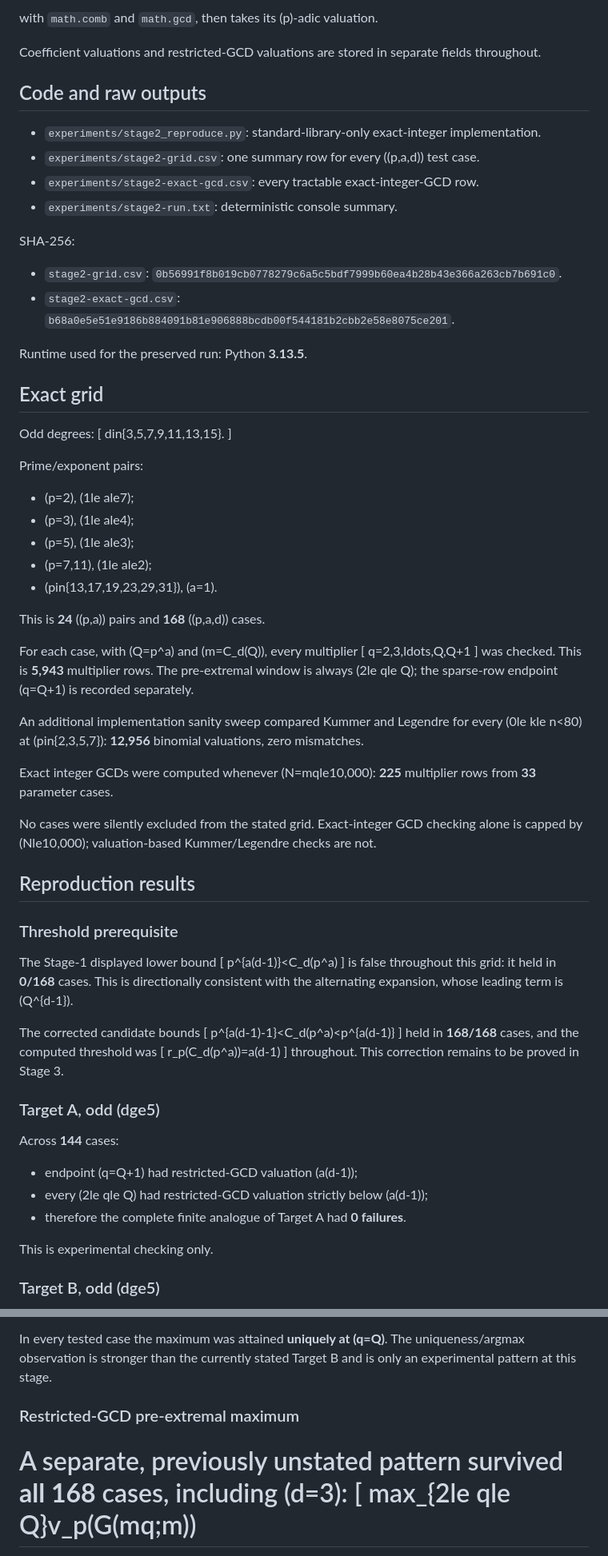
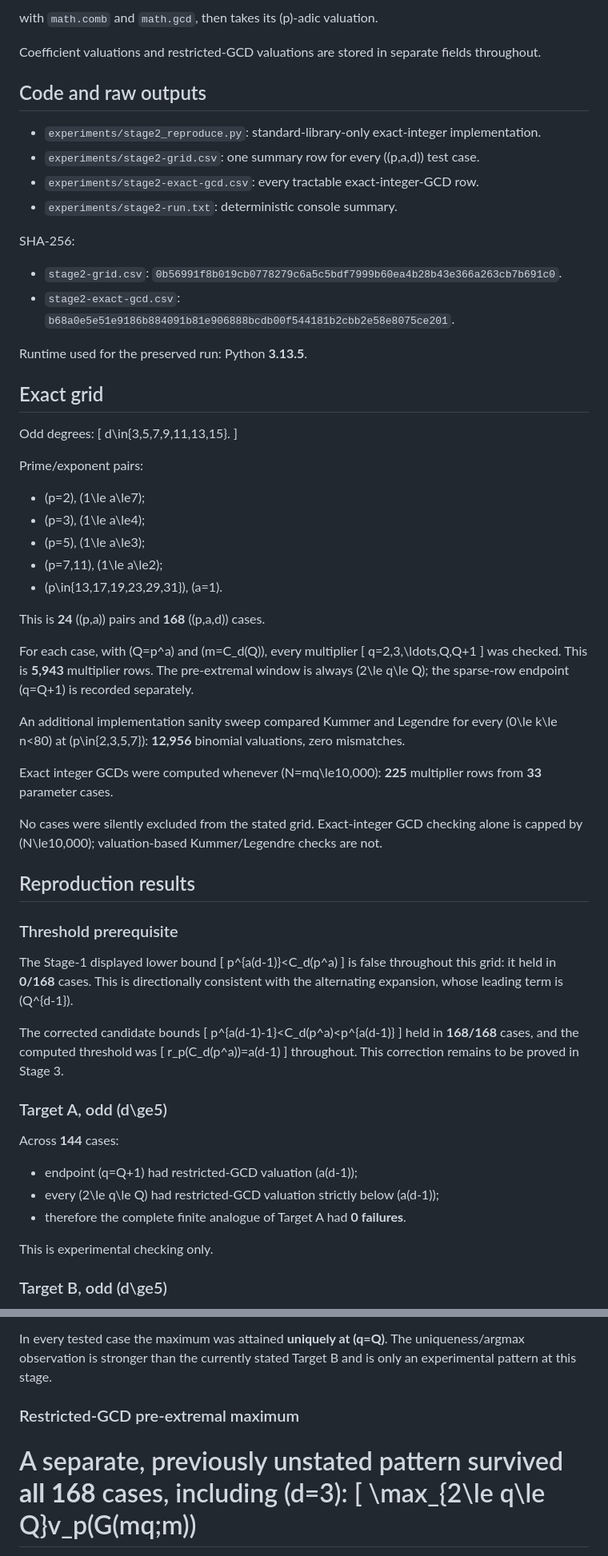
Before and after one commit to jfairfaxball-348/pascal-cofactors, a Markdown page: experiments/stage2-summary.md, 2 parts joined by grey strips. Shown at 80% size. Drawn GitHub-style.

Commit message:
Stage 2: restore Markdown math escaping in experiment summary

```diff
--- a/experiments/stage2-summary.md
+++ b/experiments/stage2-summary.md
@@ -22,12 +22,12 @@
 
-with `math.comb` and `math.gcd`, then takes its (p)-adic valuation.
+with `math.comb` and `math.gcd`, then takes its \(p\)-adic valuation.
 
 Coefficient valuations and restricted-GCD valuations are stored in separate fields throughout.
 
 ## Code and raw outputs
 
 - `experiments/stage2_reproduce.py`: standard-library-only exact-integer implementation.
-- `experiments/stage2-grid.csv`: one summary row for every ((p,a,d)) test case.
+- `experiments/stage2-grid.csv`: one summary row for every \((p,a,d)\) test case.
 - `experiments/stage2-exact-gcd.csv`: every tractable exact-integer-GCD row.
 - `experiments/stage2-run.txt`: deterministic console summary.
 
@@ -40,60 +40,60 @@ Runtime used for the preserved run: Python **3.13.5**.
 ## Exact grid
 
 Odd degrees:
-[
-din{3,5,7,9,11,13,15}.
-]
+\[
+d\in\{3,5,7,9,11,13,15\}.
+\]
 
 Prime/exponent pairs:
-- (p=2), (1le ale7);
-- (p=3), (1le ale4);
-- (p=5), (1le ale3);
-- (p=7,11), (1le ale2);
-- (pin{13,17,19,23,29,31}), (a=1).
+- \(p=2\), \(1\le a\le7\);
+- \(p=3\), \(1\le a\le4\);
+- \(p=5\), \(1\le a\le3\);
+- \(p=7,11\), \(1\le a\le2\);
+- \(p\in\{13,17,19,23,29,31\}\), \(a=1\).
 
-This is **24** ((p,a)) pairs and **168** ((p,a,d)) cases.
+This is **24** \((p,a)\) pairs and **168** \((p,a,d)\) cases.
 
-For each case, with (Q=p^a) and (m=C_d(Q)), every multiplier
-[
-q=2,3,ldots,Q,Q+1
-]
-was checked. This is **5,943** multiplier rows. The pre-extremal window is always (2le qle Q); the sparse-row endpoint (q=Q+1) is recorded separately.
+For each case, with \(Q=p^a\) and \(m=C_d(Q)\), every multiplier
+\[
+q=2,3,\ldots,Q,Q+1
+\]
+was checked. This is **5,943** multiplier rows. The pre-extremal window is always \(2\le q\le Q\); the sparse-row endpoint \(q=Q+1\) is recorded separately.
 
-An additional implementation sanity sweep compared Kummer and Legendre for every (0le kle n<80) at (pin{2,3,5,7}): **12,956** binomial valuations, zero mismatches.
+An additional implementation sanity sweep compared Kummer and Legendre for every \(0\le k\le n<80\) at \(p\in\{2,3,5,7\}\): **12,956** binomial valuations, zero mismatches.
 
-Exact integer GCDs were computed whenever (N=mqle10,000): **225** multiplier rows from **33** parameter cases.
+Exact integer GCDs were computed whenever \(N=mq\le10,000\): **225** multiplier rows from **33** parameter cases.
 
-No cases were silently excluded from the stated grid. Exact-integer GCD checking alone is capped by (Nle10,000); valuation-based Kummer/Legendre checks are not.
+No cases were silently excluded from the stated grid. Exact-integer GCD checking alone is capped by \(N\le10,000\); valuation-based Kummer/Legendre checks are not.
 
 ## Reproduction results
 
 ### Threshold prerequisite
 
 The Stage-1 displayed lower bound
-[
+\[
 p^{a(d-1)}<C_d(p^a)
-]
-is false throughout this grid: it held in **0/168** cases. This is directionally consistent with the alternating expansion, whose leading term is (Q^{d-1}).
+\]
+is false throughout this grid: it held in **0/168** cases. This is directionally consistent with the alternating expansion, whose leading term is \(Q^{d-1}\).
 
 The corrected candidate bounds
-[
+\[
 p^{a(d-1)-1}<C_d(p^a)<p^{a(d-1)}
-]
+\]
 held in **168/168** cases, and the computed threshold was
-[
+\[
 r_p(C_d(p^a))=a(d-1)
-]
+\]
 throughout. This correction remains to be proved in Stage 3.
 
-### Target A, odd (dge5)
+### Target A, odd \(d\ge5\)
 
 Across **144** cases:
-- endpoint (q=Q+1) had restricted-GCD valuation (a(d-1));
-- every (2le qle Q) had restricted-GCD valuation strictly below (a(d-1));
+- endpoint \(q=Q+1\) had restricted-GCD valuation \(a(d-1)\);
+- every \(2\le q\le Q\) had restricted-GCD valuation strictly below \(a(d-1)\);
 - therefore the complete finite analogue of Target A had **0 failures**.
 
 This is experimental checking only.
 
-### Target B, odd (dge5)
+### Target B, odd \(d\ge5\)
 
 Across the same **144** cases:
@@ -103,10 +103,10 @@
 with **0 failures**.
 
-In every tested case the maximum was attained **uniquely at (q=Q)**. The uniqueness/argmax observation is stronger than the currently stated Target B and is only an experimental pattern at this stage.
+In every tested case the maximum was attained **uniquely at \(q=Q\)**. The uniqueness/argmax observation is stronger than the currently stated Target B and is only an experimental pattern at this stage.
 
 ### Restricted-GCD pre-extremal maximum
 
-A separate, previously unstated pattern survived **all 168** cases, including (d=3):
-[
-max_{2le qle Q}v_p(G(mq;m))
+A separate, previously unstated pattern survived **all 168** cases, including \(d=3\):
+\[
+\max_{2\le q\le Q}v_p(G(mq;m))
 =
```
Also changed, not shown: other parts of experiments/stage2-summary.md (+20 -20 lines).
